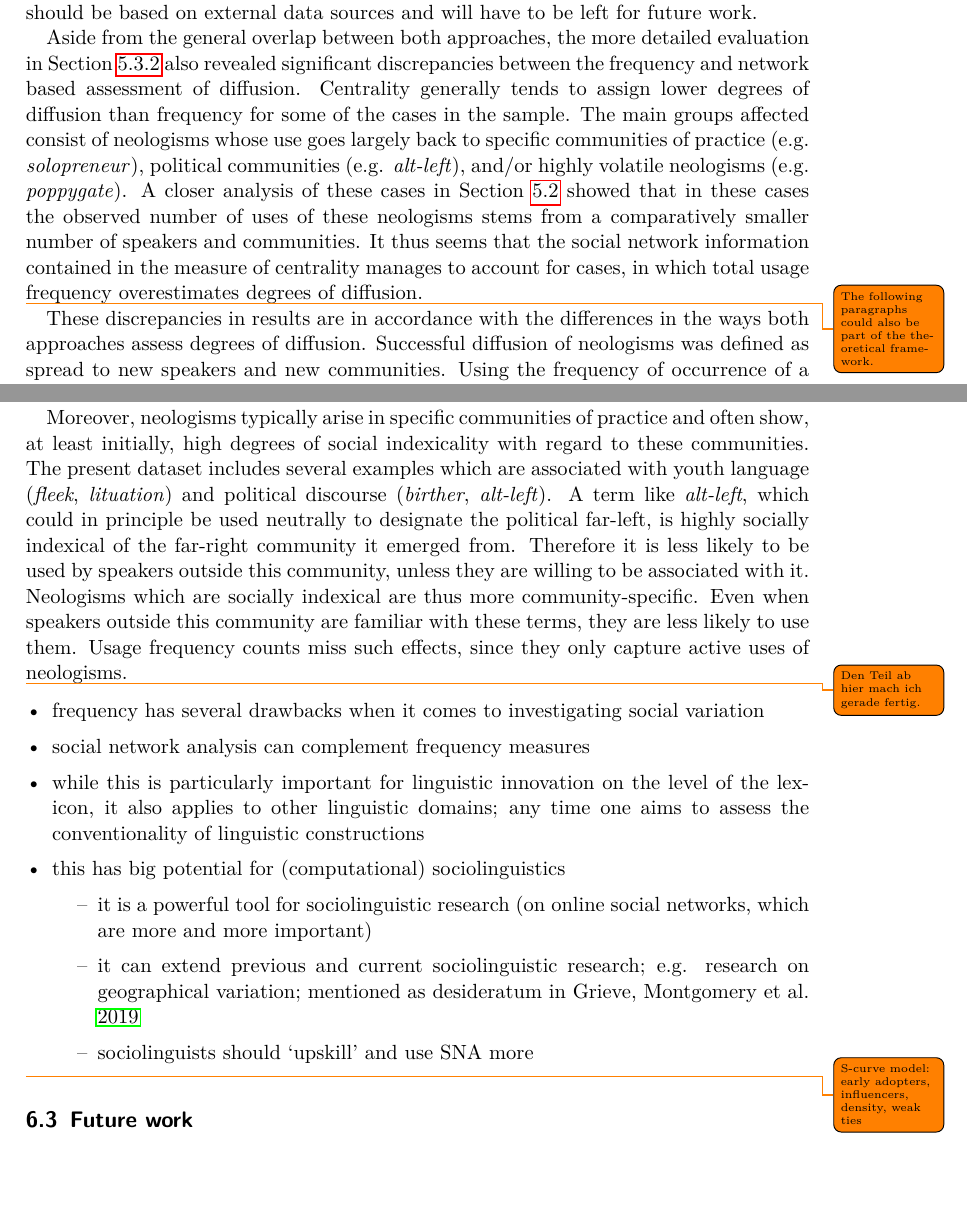
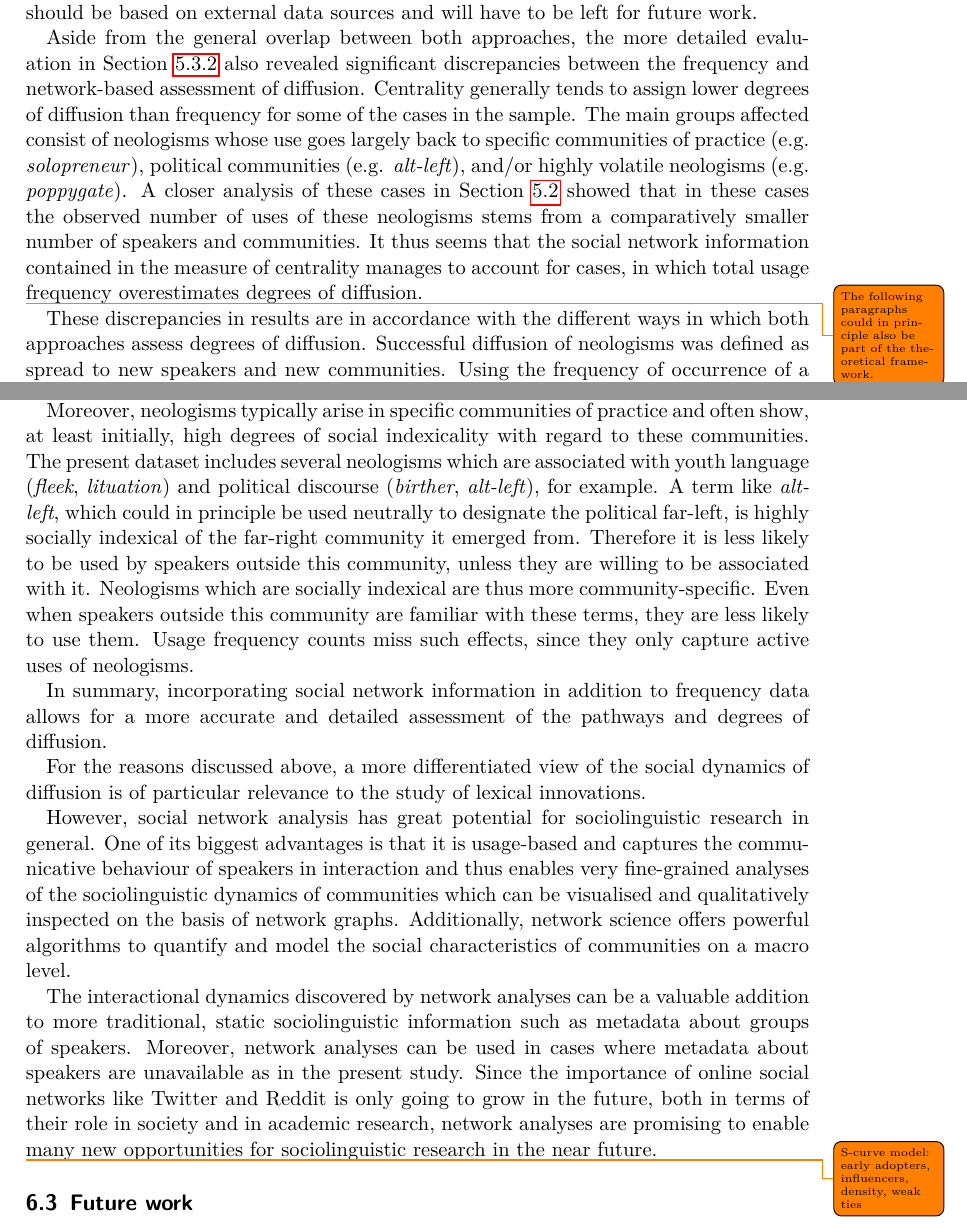
Before and after one commit to wuqui/sna, a LaTeX paper (doc/sna.tex): two parts of pages 33 and 35 of 39, joined at a grey line, cut so that both start at the same text, the shorter picture padded with empty space. Compiled offline with pdfLaTeX.

Commit message:
start finishing discussion

```diff
--- a/doc/sna.tex
+++ b/doc/sna.tex
@@ -820,11 +820,11 @@ The paper is structured as follows. Section 2 presents an overview of previous a
 
     The present results show considerable overlap between frequency and network measures of diffusion. Network centrality significantly correlates with usage frequency and inspecting the relationship between both metrics (Figure~\ref{subfig:cent-vs-freq_sample}) confirms this trend. Both metrics assign high scores for diffusion to established neologisms such as \ol{man bun}, and low scores to less established candidates such as \ol{microflat}. Moreover, centrality shows significant correlations with age and volatility, thus confirming the frequency-based results. Overall, the fact that both approaches rely on different types of data, but show significant overlap in their assessment of diffusion can be seen as a cross-validation of both approaches. A more rigorous evaluation of frequency and network based approaches should be based on external data sources and will have to be left for future work.
 
-    Aside from the general overlap between both approaches, the more detailed evaluation in Section~\ref{subsec:cent-vs-freq_deviations} also revealed significant discrepancies between the frequency and network based assessment of diffusion. Centrality generally tends to assign lower degrees of diffusion than frequency for some of the cases in the sample. The main groups affected consist of neologisms whose use goes largely back to specific communities of practice (e.g. \ol{solopreneur}), political communities (e.g. \ol{alt-left}), and/or highly volatile neologisms (e.g. \ol{poppygate}). A closer analysis of these cases in Section~\ref{subsec:sna} showed that in these cases the observed number of uses of these neologisms stems from a comparatively smaller number of speakers and communities. It thus seems that the social network information contained in the measure of centrality manages to account for cases, in which total usage frequency overestimates degrees of diffusion.
+    Aside from the general overlap between both approaches, the more detailed evaluation in Section~\ref{subsec:cent-vs-freq_deviations} also revealed significant discrepancies between the frequency and network-based assessment of diffusion. Centrality generally tends to assign lower degrees of diffusion than frequency for some of the cases in the sample. The main groups affected consist of neologisms whose use goes largely back to specific communities of practice (e.g. \ol{solopreneur}), political communities (e.g. \ol{alt-left}), and/or highly volatile neologisms (e.g. \ol{poppygate}). A closer analysis of these cases in Section~\ref{subsec:sna} showed that in these cases the observed number of uses of these neologisms stems from a comparatively smaller number of speakers and communities. It thus seems that the social network information contained in the measure of centrality manages to account for cases, in which total usage frequency overestimates degrees of diffusion.
 
-    \todo{The following paragraphs could also be part of the theoretical framework.}
+    \todo{The following paragraphs could in principle also be part of the theoretical framework.}
 
-    These discrepancies in results are in accordance with the differences in the ways both approaches assess degrees of diffusion. Successful diffusion of neologisms was defined as spread to new speakers and new communities. Using the frequency of occurrence of a neologism in a corpus to approximate to which degree it is familiar to bigger parts of the speech community thus has to rely on several assumptions which are only accurate to a certain extent.
+    These discrepancies in results are in accordance with the different ways in which both approaches assess degrees of diffusion. Successful diffusion of neologisms was defined as spread to new speakers and new communities. Using the frequency of occurrence of a neologism in a corpus to approximate to which degree it is familiar to bigger parts of the speech community thus has to rely on several assumptions which are only accurate to a certain extent.
 
     Firstly, the number of uses observed might diverge from the number of speakers who are familiar with the term. Frequency can overestimate the latter, for example, if the observed use is the product of high usage intensity by a smaller number of speakers (e.g. \ol{solopreneur}) rather than moderate use by a higher number of speakers (e.g. \ol{hyperlocal}).
 
@@ -838,19 +838,15 @@ The paper is structured as follows. Section 2 presents an overview of previous a
 
-    Secondly, unlike linguistic innovations in other domains such as morphology or syntax, \emph{lexical} innovations are often consciously coined and have a very specific communicative function. Their usefulness is closely tied to the conceptual salience of the entity they denote. The semantic carrying capacity of new words is thus much more likely to exhibit social and temporal variation than the functional potential of grammatical constructions. While speakers of English from all walks of life have always felt the urge to talk about the future, the urge to talk about the future of \enquote{blockchain} has only come up very recently, is (still) limited to specific parts of the speech community, and might not persist in the future. In other words, the use of lexical innovations exhibits greater social and temporal variation than innovations in other linguistic domains. The interpretation of aggregated frequency counts, which suggest a uniform distribution of use across time and across the speech community, is thus particularly problematic for assessing the diffusion of new words.
+    Secondly, unlike linguistic innovations in other domains such as morphology or syntax, \emph{lexical} innovations are often consciously coined and have a very specific communicative function. Their usefulness is closely tied to the conceptual salience of the entity they denote. The semantic carrying capacity of new words is thus much more likely to exhibit social and temporal variation than the functional potential of grammatical constructions. While speakers of English from all walks of life have felt the urge to talk about the future, the urge to talk about the future of \enquote{blockchain} has only come up very recently, is (still) limited to specific parts of the speech community, and might not persist in the future. In other words, the use of lexical innovations exhibits greater social and temporal variation than innovations in other linguistic domains. The interpretation of aggregated frequency counts, which suggest a uniform distribution of use across time and across the speech community, is thus particularly problematic for assessing the diffusion of new words.
 
-    Moreover, neologisms typically arise in specific communities of practice and often show, at least initially, high degrees of social indexicality with regard to these communities. The present dataset includes several examples which are associated with youth language (\ol{fleek}, \ol{lituation}) and political discourse (\ol{birther}, \ol{alt-left}). A term like \ol{alt-left}, which could in principle be used neutrally to designate the political far-left, is highly socially indexical of the far-right community it emerged from. Therefore it is less likely to be used by speakers outside this community, unless they are willing to be associated with it. Neologisms which are socially indexical are thus more community-specific. Even when speakers outside this community are familiar with these terms, they are less likely to use them. Usage frequency counts miss such effects, since they only capture active uses of neologisms.
+    Moreover, neologisms typically arise in specific communities of practice and often show, at least initially, high degrees of social indexicality with regard to these communities. The present dataset includes several neologisms which are associated with youth language (\ol{fleek}, \ol{lituation}) and political discourse (\ol{birther}, \ol{alt-left}), for example. A term like \ol{alt-left}, which could in principle be used neutrally to designate the political far-left, is highly socially indexical of the far-right community it emerged from. Therefore it is less likely to be used by speakers outside this community, unless they are willing to be associated with it. Neologisms which are socially indexical are thus more community-specific. Even when speakers outside this community are familiar with these terms, they are less likely to use them. Usage frequency counts miss such effects, since they only capture active uses of neologisms.
 
-    \todo{Den Teil ab hier mach ich gerade fertig.}
+    In summary, incorporating social network information in addition to frequency data allows for a more accurate and detailed assessment of the pathways and degrees of diffusion.
 
-    \begin{qitem}
-      # frequency has several drawbacks when it comes to investigating social variation
-      # social network analysis can complement frequency measures
-      # while this is particularly important for linguistic innovation on the level of the lexicon, it also applies to other linguistic domains; any time one aims to assess the conventionality of linguistic constructions
-      # this has big potential for (computational) sociolinguistics
-        ## it is a powerful tool for sociolinguistic research (on online social networks, which are more and more important)
-        ## it can extend previous and current sociolinguistic research; e.g. research on geographical variation; mentioned as desideratum in \cite{Grieve2019MappingLexical}
-        ## sociolinguists should \enquote{upskill} and use SNA more
-    \end{qitem}
+    For the reasons discussed above, a more differentiated view of the social dynamics of diffusion is of particular relevance to the study of lexical innovations.
+
+    However, social network analysis has great potential for sociolinguistic research in general. One of its biggest advantages is that it is usage-based and captures the communicative behaviour of speakers in interaction and thus enables very fine-grained analyses of the sociolinguistic dynamics of communities which can be visualised and qualitatively inspected on the basis of network graphs. Additionally, network science offers powerful algorithms to quantify and model the social characteristics of communities on a macro level.
+
+    The interactional dynamics discovered by network analyses can be a valuable addition to more traditional, static sociolinguistic information such as metadata about groups of speakers. Moreover, network analyses can be used in cases where metadata about speakers are unavailable as in the present study. Since the importance of online social networks like Twitter and Reddit is only going to grow in the future, both in terms of their role in society and in academic research, network analyses are promising to enable many new opportunities for sociolinguistic research in the near future.
 
       \todo{S-curve model: early adopters, influencers, density, weak ties}
 
```
Also changed, not shown: doc/sna.tex (2 more changed lines).
